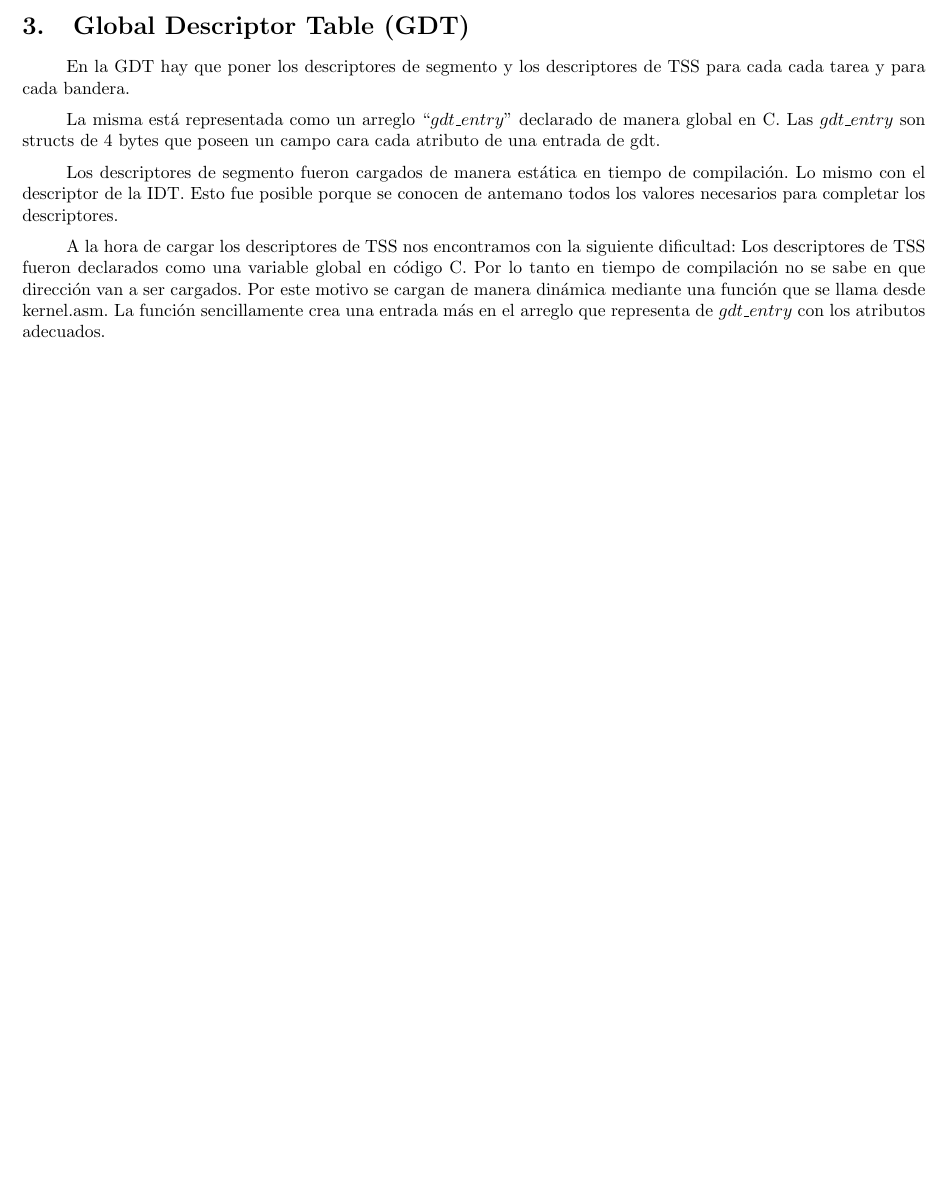
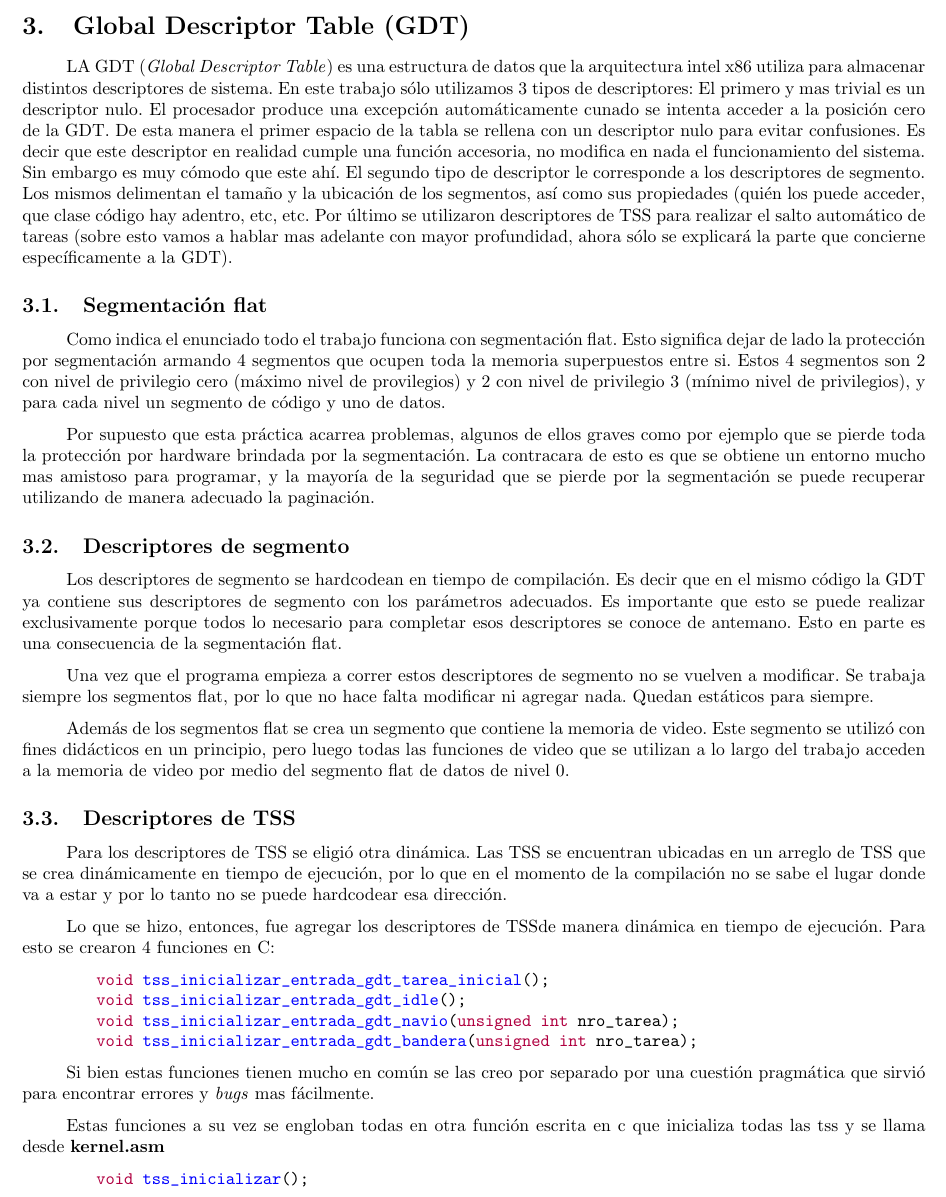
Before and after one commit to ealmansi/orga2-tp3, a LaTeX document (solucion/informe/informe.tex, which reads solucion/informe/secciones/gdt.tex): part of page 4 of 10, cut so that both start at the same text, the shorter picture padded with empty space. Compiled offline with pdfLaTeX.

Commit message:
Modificado gdt.tex
Agregué un montón de porquería en gdt.tex. Lo que estaba antes
lo dejé comentado.

```diff
--- a/solucion/informe/secciones/gdt.tex
+++ b/solucion/informe/secciones/gdt.tex
@@ -1,3 +1,87 @@
+	LA GDT (\textit{Global Descriptor Table})  es una estructura de datos
+que la arquitectura intel x86 utiliza para almacenar distintos descriptores
+de sistema. En este trabajo sólo utilizamos 3 tipos de descriptores: El
+primero y mas trivial es un descriptor nulo. El procesador produce
+una excepción automáticamente cunado se intenta acceder a la posición cero
+de la GDT. De esta manera el primer espacio de la tabla se rellena con
+un descriptor nulo para evitar confusiones. Es decir que este descriptor
+en realidad cumple una función accesoria, no modifica en nada el funcionamiento
+del sistema. Sin embargo es muy cómodo que este ahí. El segundo tipo
+de descriptor le corresponde a los descriptores de segmento. Los mismos
+delimentan el tamaño y la ubicación de los segmentos, así como sus propiedades
+(quién los puede acceder, que clase código hay adentro, etc, etc. Por último
+se utilizaron descriptores de TSS para realizar el salto automático de tareas
+(sobre esto vamos a hablar mas adelante con mayor profundidad, ahora sólo
+se explicará la parte que concierne específicamente a la GDT).
+
+\subsection{Segmentación flat}
+
+	Como indica el enunciado todo el trabajo funciona con segmentación flat.
+Esto significa dejar de lado la protección por segmentación armando 4 segmentos
+que ocupen toda la memoria superpuestos entre si. Estos 4 segmentos son 2
+con nivel de privilegio cero (máximo nivel de provilegios) y 2 con nivel de privilegio
+3 (mínimo nivel de privilegios), y para cada nivel un segmento de código y uno
+de datos.
+
+	Por supuesto que esta práctica acarrea problemas, algunos de ellos graves
+como por ejemplo que se pierde toda la protección por hardware brindada
+por la segmentación. La contracara de esto es que se obtiene un entorno
+mucho mas amistoso para programar, y la mayoría de la seguridad que se pierde
+por la segmentación se puede recuperar utilizando de manera adecuado la paginación.
+
+\subsection{Descriptores de segmento}
+
+	Los descriptores de segmento se hardcodean en tiempo de compilación. Es decir
+que en el mismo código la GDT ya contiene sus descriptores de segmento con
+los parámetros adecuados. Es importante que esto se puede realizar exclusivamente
+porque todos lo necesario para completar esos descriptores se conoce de antemano.
+Esto en parte es una consecuencia de la segmentación flat.
+
+	Una vez que el programa empieza a correr estos descriptores de segmento
+no se vuelven a modificar. Se trabaja siempre los segmentos flat, por lo que no
+hace falta modificar ni agregar nada. Quedan estáticos para siempre.
+
+	Además de los segmentos flat se crea un segmento que contiene la memoria de video.
+Este segmento se utilizó con fines didácticos en un principio, pero luego
+todas las funciones de video que se utilizan a lo largo del trabajo acceden
+a la memoria de video por medio del segmento flat de datos de nivel 0.
+
+\subsection{Descriptores de TSS}
+
+	Para los descriptores de TSS se eligió otra dinámica. Las TSS se encuentran
+ubicadas en un arreglo de TSS que se crea dinámicamente en tiempo de ejecución, por lo
+que en el momento de la compilación no se sabe el lugar donde va a estar y por lo tanto
+no se puede hardcodear esa dirección.
+
+	Lo que se hizo, entonces, fue agregar los descriptores de TSSde manera dinámica en tiempo
+de ejecución. Para esto se crearon 4 funciones en C:
+
+\begin{minted}{c}
+	void tss_inicializar_entrada_gdt_tarea_inicial();
+	void tss_inicializar_entrada_gdt_idle();
+	void tss_inicializar_entrada_gdt_navio(unsigned int nro_tarea);
+	void tss_inicializar_entrada_gdt_bandera(unsigned int nro_tarea);
+\end{minted}
+
+	Si bien estas funciones tienen mucho en común se las creo por separado
+por una cuestión pragmática que sirvió para encontrar errores y \textit{bugs} mas
+fácilmente.
+
+	Estas funciones a su vez se engloban todas en otra función escrita en c que
+inicializa todas las tss y se llama desde \textbf{kernel.asm}
+
+
+\begin{minted}{c}
+	void tss_inicializar();
+\end{minted}
+
+
+
+
+
+
+\begin{comment}
+
 	En la GDT hay que poner los descriptores de segmento
 y los descriptores de TSS para cada cada tarea y para cada bandera.
 
```
Also changed, not shown: solucion/informe/informe.pdf, solucion/informe/secciones/gdt.tex (1 more changed lines), 3 other files.
